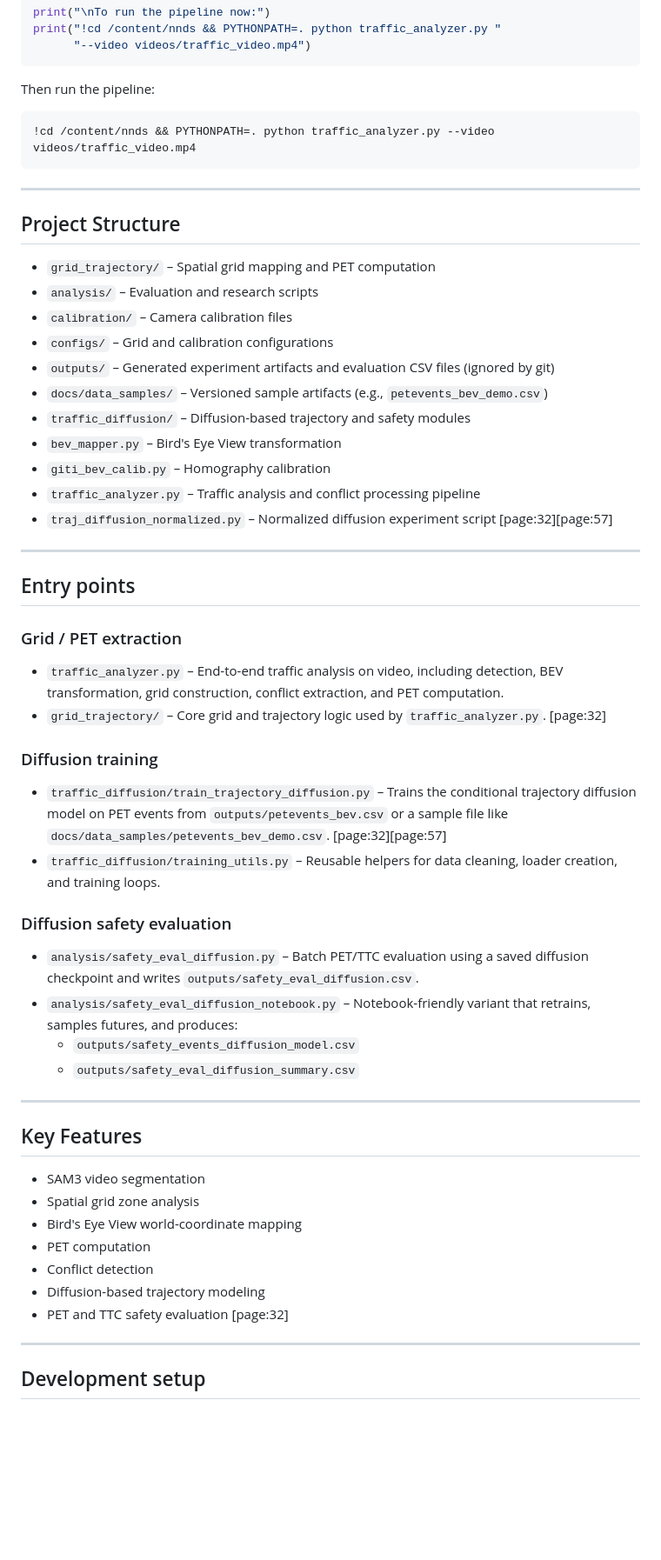
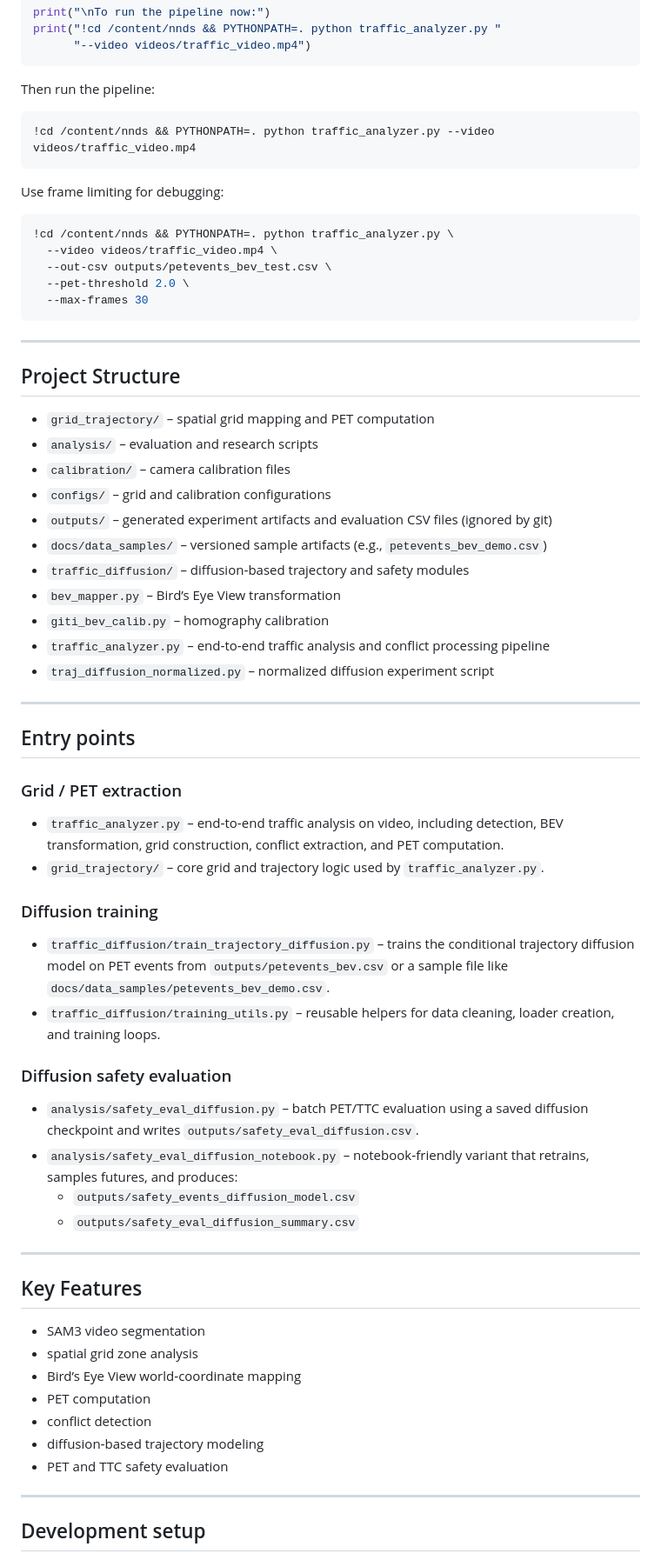
Before and after one commit to Sharqascc/nnds, a Markdown page: README.md, the part around one of its changes. Shown at 87% size. GitHub-like rendering; blank space fills up the shorter version.

````diff
--- a/README.md
+++ b/README.md
@@ -172,21 +187,31 @@ Then run the pipeline:
 !cd /content/nnds && PYTHONPATH=. python traffic_analyzer.py --video videos/traffic_video.mp4
 ```
 
+Use frame limiting for debugging:
+
+```bash
+!cd /content/nnds && PYTHONPATH=. python traffic_analyzer.py \
+  --video videos/traffic_video.mp4 \
+  --out-csv outputs/petevents_bev_test.csv \
+  --pet-threshold 2.0 \
+  --max-frames 30
+```
+
 ---
 
 ## Project Structure
 
-- `grid_trajectory/` – Spatial grid mapping and PET computation
-- `analysis/` – Evaluation and research scripts
-- `calibration/` – Camera calibration files
-- `configs/` – Grid and calibration configurations
-- `outputs/` – Generated experiment artifacts and evaluation CSV files (ignored by git)
-- `docs/data_samples/` – Versioned sample artifacts (e.g., `petevents_bev_demo.csv`)
-- `traffic_diffusion/` – Diffusion-based trajectory and safety modules
-- `bev_mapper.py` – Bird's Eye View transformation
-- `giti_bev_calib.py` – Homography calibration
-- `traffic_analyzer.py` – Traffic analysis and conflict processing pipeline
-- `traj_diffusion_normalized.py` – Normalized diffusion experiment script [page:32][page:57]
+- `grid_trajectory/` – spatial grid mapping and PET computation
+- `analysis/` – evaluation and research scripts
+- `calibration/` – camera calibration files
+- `configs/` – grid and calibration configurations
+- `outputs/` – generated experiment artifacts and evaluation CSV files (ignored by git)
+- `docs/data_samples/` – versioned sample artifacts (e.g., `petevents_bev_demo.csv`)
+- `traffic_diffusion/` – diffusion‑based trajectory and safety modules
+- `bev_mapper.py` – Bird’s Eye View transformation
+- `giti_bev_calib.py` – homography calibration
+- `traffic_analyzer.py` – end‑to‑end traffic analysis and conflict processing pipeline
+- `traj_diffusion_normalized.py` – normalized diffusion experiment script
 
 ---
 
@@ -194,18 +219,18 @@ Then run the pipeline:
 
 ### Grid / PET extraction
 
-- `traffic_analyzer.py` – End-to-end traffic analysis on video, including detection, BEV transformation, grid construction, conflict extraction, and PET computation.
-- `grid_trajectory/` – Core grid and trajectory logic used by `traffic_analyzer.py`. [page:32]
+- `traffic_analyzer.py` – end‑to‑end traffic analysis on video, including detection, BEV transformation, grid construction, conflict extraction, and PET computation.
+- `grid_trajectory/` – core grid and trajectory logic used by `traffic_analyzer.py`.
 
 ### Diffusion training
 
-- `traffic_diffusion/train_trajectory_diffusion.py` – Trains the conditional trajectory diffusion model on PET events from `outputs/petevents_bev.csv` or a sample file like `docs/data_samples/petevents_bev_demo.csv`. [page:32][page:57]
-- `traffic_diffusion/training_utils.py` – Reusable helpers for data cleaning, loader creation, and training loops.
+- `traffic_diffusion/train_trajectory_diffusion.py` – trains the conditional trajectory diffusion model on PET events from `outputs/petevents_bev.csv` or a sample file like `docs/data_samples/petevents_bev_demo.csv`.
+- `traffic_diffusion/training_utils.py` – reusable helpers for data cleaning, loader creation, and training loops.
 
 ### Diffusion safety evaluation
 
-- `analysis/safety_eval_diffusion.py` – Batch PET/TTC evaluation using a saved diffusion checkpoint and writes `outputs/safety_eval_diffusion.csv`.
-- `analysis/safety_eval_diffusion_notebook.py` – Notebook-friendly variant that retrains, samples futures, and produces:
+- `analysis/safety_eval_diffusion.py` – batch PET/TTC evaluation using a saved diffusion checkpoint and writes `outputs/safety_eval_diffusion.csv`.
+- `analysis/safety_eval_diffusion_notebook.py` – notebook‑friendly variant that retrains, samples futures, and produces:
   - `outputs/safety_events_diffusion_model.csv`
   - `outputs/safety_eval_diffusion_summary.csv`
 
@@ -214,12 +239,12 @@ Then run the pipeline:
 ## Key Features
 
 - SAM3 video segmentation
-- Spatial grid zone analysis
-- Bird's Eye View world-coordinate mapping
+- spatial grid zone analysis
+- Bird’s Eye View world‑coordinate mapping
 - PET computation
-- Conflict detection
-- Diffusion-based trajectory modeling
-- PET and TTC safety evaluation [page:32]
+- conflict detection
+- diffusion‑based trajectory modeling
+- PET and TTC safety evaluation
 
 ---
 
````
Also changed, not shown: other parts of README.md (+44 -26 lines).
